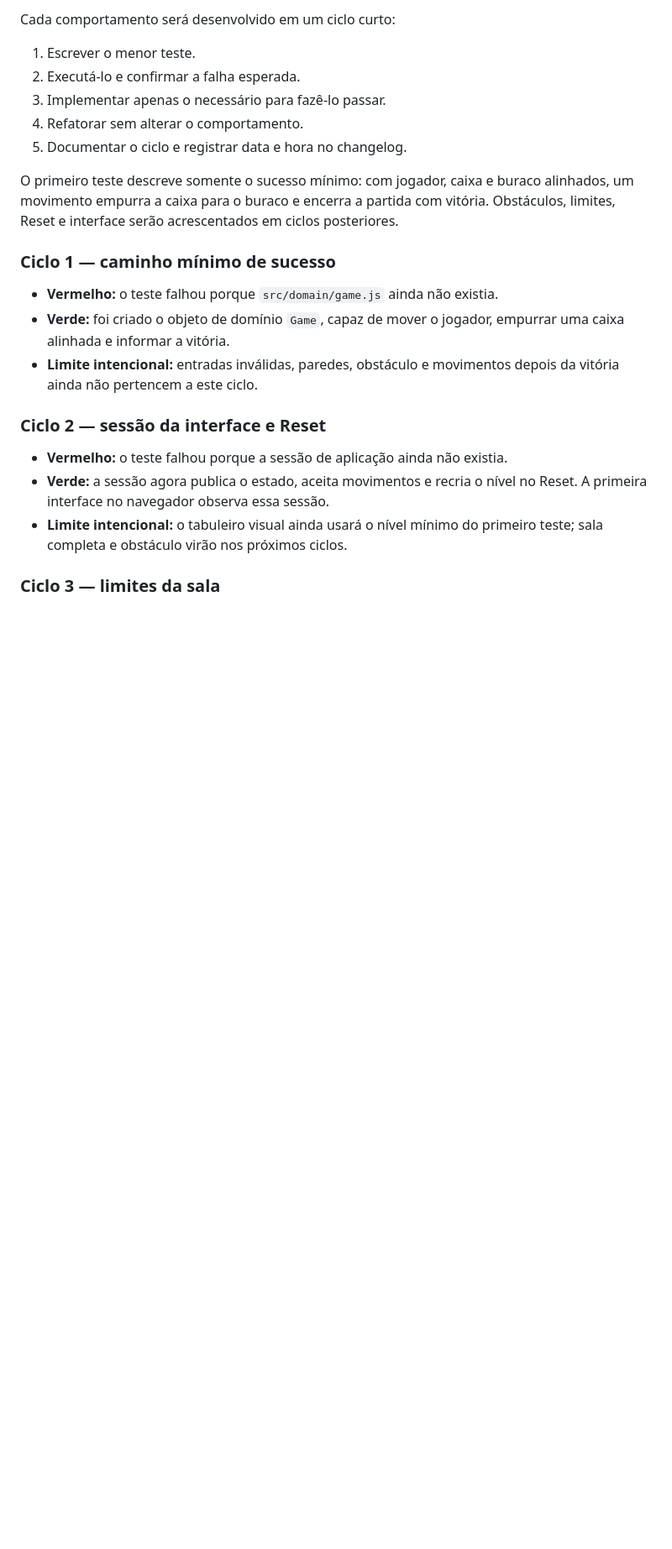
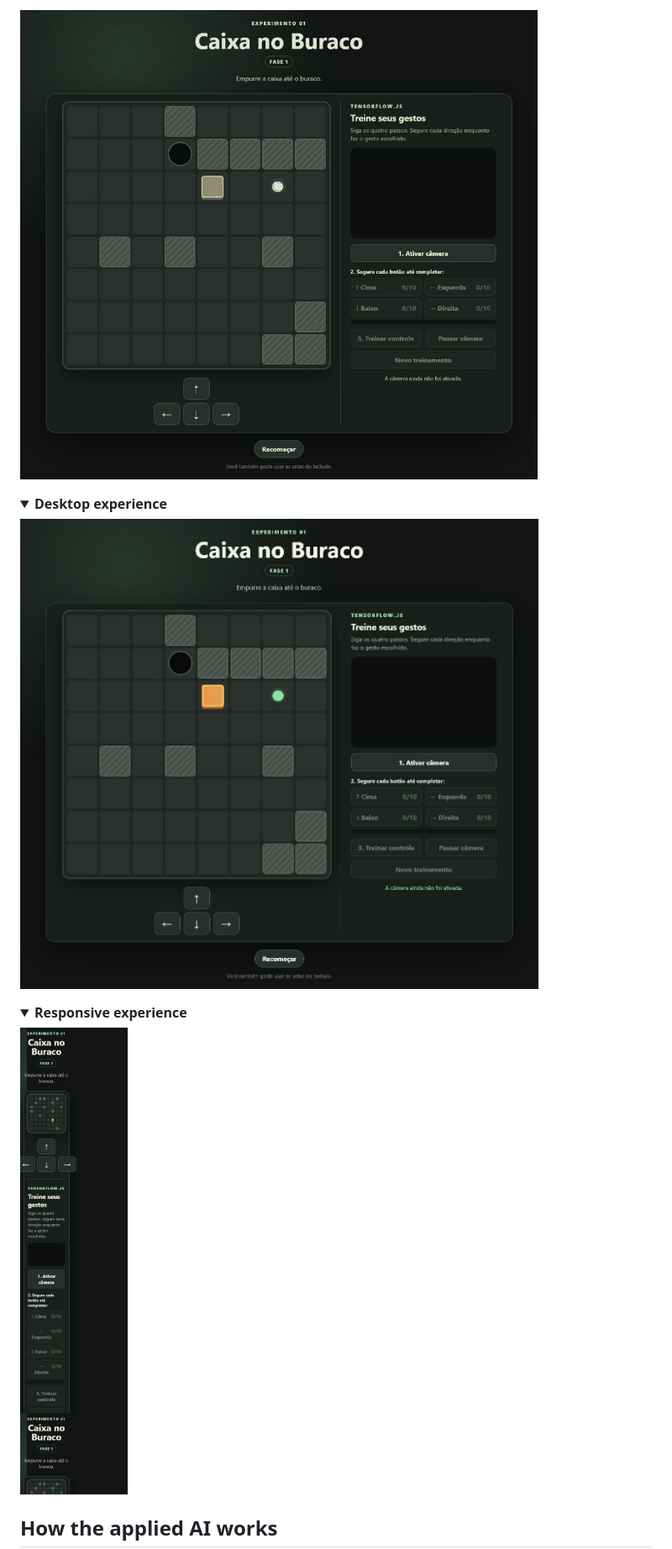
Before and after one commit to claudneysessa/cratebound, a Markdown page: README.md, the part around one of its changes. Shown at 84% size. Drawn GitHub-style; pictures changed too: docs/assets/game-mobile.png (added), docs/assets/game-overview.png (added), docs/assets/gameplay.gif (added); folded sections open; blank space fills up the shorter version.

Commit message:
docs: preparar repositorio para publicacao

```diff
--- a/README.md
+++ b/README.md
@@ -41,25 +54,19 @@ O domínio não conhecerá HTML, eventos do navegador ou elementos visuais. Isso
 
-Cada comportamento será desenvolvido em um ciclo curto:
+![Gameplay: solving a procedurally generated level](docs/assets/gameplay.gif)
 
-1. Escrever o menor teste.
-2. Executá-lo e confirmar a falha esperada.
-3. Implementar apenas o necessário para fazê-lo passar.
-4. Refatorar sem alterar o comportamento.
-5. Documentar o ciclo e registrar data e hora no changelog.
+<details>
+<summary><strong>Desktop experience</strong></summary>
 
-O primeiro teste descreve somente o sucesso mínimo: com jogador, caixa e buraco alinhados, um movimento empurra a caixa para o buraco e encerra a partida com vitória. Obstáculos, limites, Reset e interface serão acrescentados em ciclos posteriores.
+![Desktop layout with the puzzle and gesture-training panel](docs/assets/game-overview.png)
 
-### Ciclo 1 — caminho mínimo de sucesso
+</details>
 
-- **Vermelho:** o teste falhou porque `src/domain/game.js` ainda não existia.
-- **Verde:** foi criado o objeto de domínio `Game`, capaz de mover o jogador, empurrar uma caixa alinhada e informar a vitória.
-- **Limite intencional:** entradas inválidas, paredes, obstáculo e movimentos depois da vitória ainda não pertencem a este ciclo.
+<details>
+<summary><strong>Responsive experience</strong></summary>
 
-### Ciclo 2 — sessão da interface e Reset
+![Responsive layout on a narrow viewport](docs/assets/game-mobile.png)
 
-- **Vermelho:** o teste falhou porque a sessão de aplicação ainda não existia.
-- **Verde:** a sessão agora publica o estado, aceita movimentos e recria o nível no Reset. A primeira interface no navegador observa essa sessão.
-- **Limite intencional:** o tabuleiro visual ainda usará o nível mínimo do primeiro teste; sala completa e obstáculo virão nos próximos ciclos.
+</details>
 
-### Ciclo 3 — limites da sala
+## How the applied AI works
 
```
Also changed, not shown: other parts of README.md (+139 -143 lines), CHANGELOG.md (+13 -0 lines), CONTRIBUTING.md (added, +34 -0 lines), README.pt-BR.md (added, +183 -0 lines), SECURITY.md (added, +21 -0 lines), docs/ARCHITECTURE.md (added, +120 -0 lines), 3 other files.
